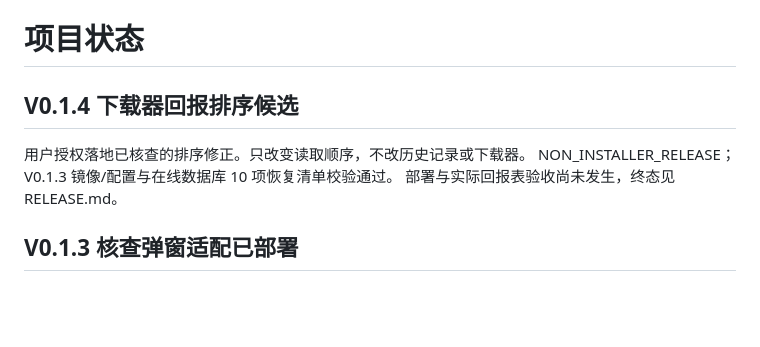
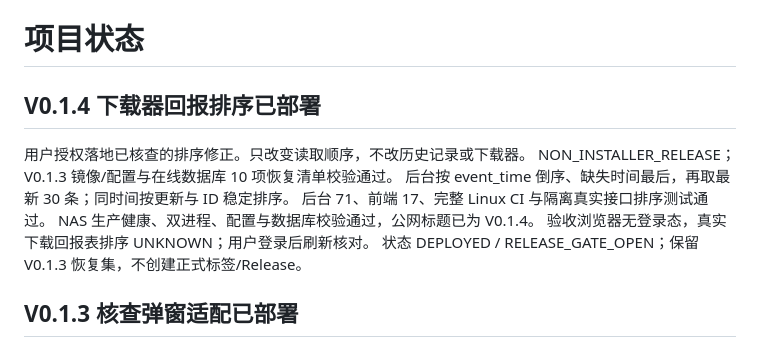
Before and after one commit to yezhiming1/xiaomi-lock-doorlock-sentinel, a Markdown page: docs/PROJECT_STATE.md, the part around the change. Drawn GitHub-style; blank space fills up the shorter version.

```diff
--- a/docs/PROJECT_STATE.md
+++ b/docs/PROJECT_STATE.md
@@ -1,10 +1,14 @@
 # 项目状态
 
-## V0.1.4 下载器回报排序候选
+## V0.1.4 下载器回报排序已部署
 
 用户授权落地已核查的排序修正。只改变读取顺序，不改历史记录或下载器。
 NON_INSTALLER_RELEASE；V0.1.3 镜像/配置与在线数据库 10 项恢复清单校验通过。
-部署与实际回报表验收尚未发生，终态见 RELEASE.md。
+后台按 event_time 倒序、缺失时间最后，再取最新 30 条；同时间按更新与 ID 稳定排序。
+后台 71、前端 17、完整 Linux CI 与隔离真实接口排序测试通过。
+NAS 生产健康、双进程、配置与数据库校验通过，公网标题已为 V0.1.4。
+验收浏览器无登录态，真实下载回报表排序 UNKNOWN；用户登录后刷新核对。
+状态 DEPLOYED / RELEASE_GATE_OPEN；保留 V0.1.3 恢复集，不创建正式标签/Release。
 
 ## V0.1.3 核查弹窗适配已部署
 
```
Also changed, not shown: docs/HANDOFF.md (+5 -2 lines), docs/RELEASE.md (+31 -0 lines).
